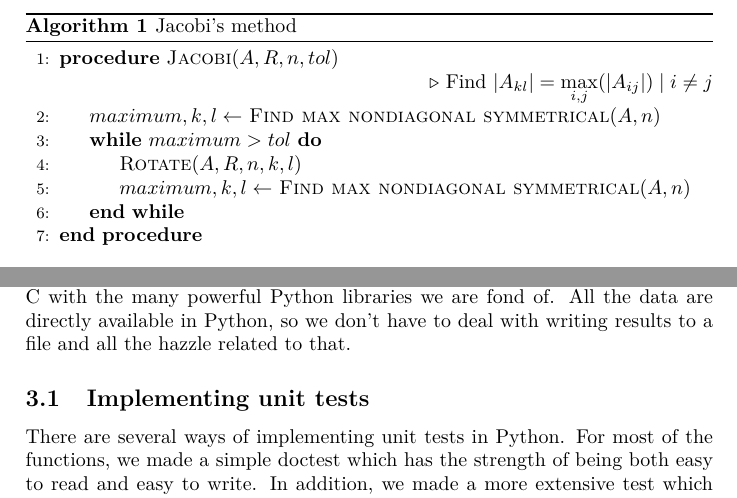
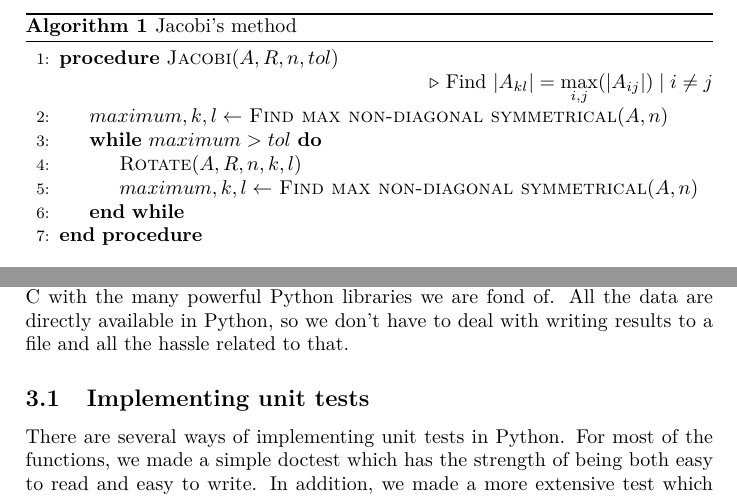
Before and after one commit to KGHustad/FYS3150, a LaTeX paper (project2/report.tex): two parts of pages 3 and 4 of 6, joined at a grey line, cut so that both start at the same text. Compiled offline with pdfLaTeX.

Commit message:
Spellcheck

```diff
--- a/project2/report.tex
+++ b/project2/report.tex
@@ -115,10 +115,10 @@ $\textbf{U}^T\textbf{U} = \textbf{I}$ if $\textbf{U}$ is orthogonal.
 \begin{algorithmic}[1]
   \Procedure{Jacobi}{$A, R, n, tol$}
   \Statex \Comment{Find $|A_{kl}| = \max\limits_{i,j}(|A_{ij}|) \mid i \neq j$}
-  \State $maximum, k, l \gets$ \textsc{Find max nondiagonal symmetrical}$(A,n)$
+  \State $maximum, k, l \gets$ \textsc{Find max non-diagonal symmetrical}$(A,n)$
   \While {$maximum > tol$}
     \State \textsc{Rotate}$(A, R, n, k, l)$
-    \State $maximum, k, l \gets$ \textsc{Find max nondiagonal symmetrical}$(A,n)$
+    \State $maximum, k, l \gets$ \textsc{Find max non-diagonal symmetrical}$(A,n)$
   \EndWhile
   \EndProcedure
 
@@ -176,5 +176,5 @@ We first implemented the algorithm straightforward in Python, then we rewrote \t
 
-Going with a hybrid Python/C solution allowed us to combine the speed of C with the many powerful Python libraries we are fond of. All the data are directly available in Python, so we don't have to deal with writing results to a file and all the hazzle related to that.
+Going with a hybrid Python/C solution allowed us to combine the speed of C with the many powerful Python libraries we are fond of. All the data are directly available in Python, so we don't have to deal with writing results to a file and all the hassle related to that.
 
 \subsection{Implementing unit tests}
 There are several ways of implementing unit tests in Python. For most of the functions, we made a simple doctest which has the strength of being both easy to read and easy to write. In addition, we made a more extensive test which compares the eigenvalues and eigenvectors returned by our algorithm with those returned by \href{http://docs.scipy.org/doc/numpy/reference/generated/numpy.linalg.eigh.html}{\texttt{numpy.linalg.eigh}}.
```
Also changed, not shown: project2/report.tex (10 more changed lines).
